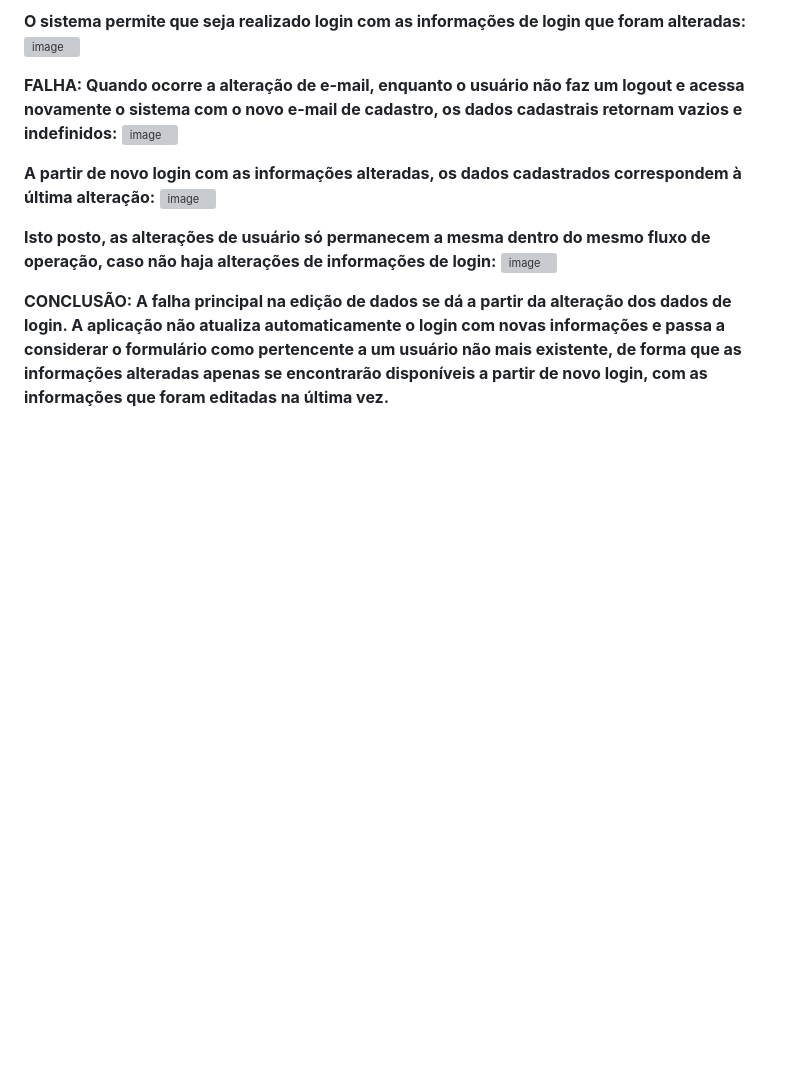
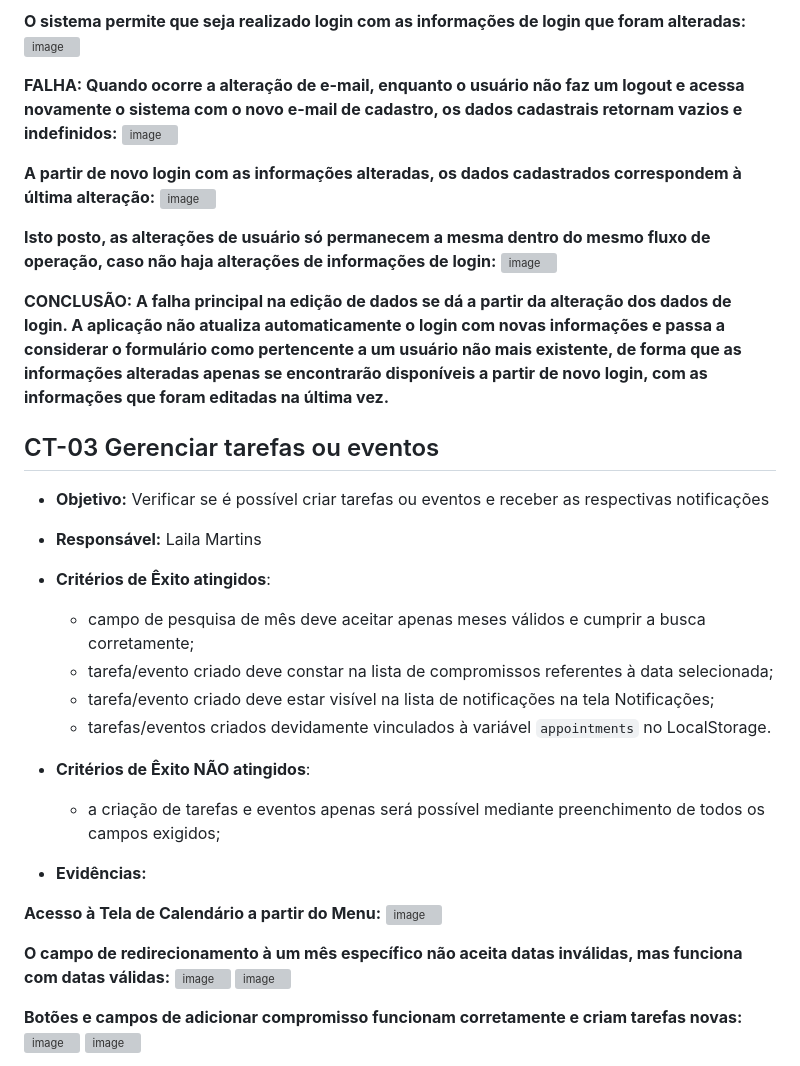
Before and after one commit to ICEI-PUC-Minas-PMV-ADS/E1-PROJ-WEB-T16-Time3-ProjDailyCare, a Markdown page: docs/09-Registro de Testes de Software.md, the part around the change printed below. GitHub-like rendering; blank space fills up the shorter version; grey boxes are pictures that could not be loaded.

```diff
--- a/docs/09-Registro de Testes de Software.md
+++ b/docs/09-Registro de Testes de Software.md
@@ -78,3 +78,29 @@ A presente seção trás as evidências dos testes realizados a partir dos 9 [Ca
 ![image](https://github.com/ICEI-PUC-Minas-PMV-ADS/E1-PROJ-WEB-T16-Time3-ProjDailyCare/assets/112430045/735669ce-cfac-4b64-84d8-7b94eb93378d)
 
 **CONCLUSÃO: A falha principal na edição de dados se dá a partir da alteração dos dados de login. A aplicação não atualiza automaticamente o login com novas informações e passa a considerar o formulário como pertencente a um usuário não mais existente, de forma que as informações alteradas apenas se encontrarão disponíveis a partir de novo login, com as informações que foram editadas na última vez.**
+
+## CT-03 Gerenciar tarefas ou eventos
+
+- **Objetivo:** Verificar se é possível criar tarefas ou eventos e receber as respectivas notificações
+- **Responsável:** Laila Martins
+- **Critérios de Êxito atingidos**:
+  - campo de pesquisa de mês deve aceitar apenas meses válidos e cumprir a busca corretamente;
+  - tarefa/evento criado deve constar na lista de compromissos referentes à data selecionada;
+  - tarefa/evento criado deve estar visível na lista de notificações na tela Notificações;
+  - tarefas/eventos criados devidamente vinculados à variável  `appointments` no LocalStorage.
+- **Critérios de Êxito NÃO atingidos**:
+  - a criação de tarefas e eventos apenas será possível mediante preenchimento de todos os campos exigidos;
+
+- **Evidências:**
+
+ **Acesso à Tela de Calendário a partir do Menu:**
+ ![image](https://github.com/ICEI-PUC-Minas-PMV-ADS/E1-PROJ-WEB-T16-Time3-ProjDailyCare/assets/112430045/bb9187fa-6b9a-4ca1-8e26-e92fe825403f)
+
+ **O campo de redirecionamento à um mês específico não aceita datas inválidas, mas funciona com datas válidas:**
+ ![image](https://github.com/ICEI-PUC-Minas-PMV-ADS/E1-PROJ-WEB-T16-Time3-ProjDailyCare/assets/112430045/6c424a9f-9a59-4900-8bc6-7fc9c2d4f02c)
+![image](https://github.com/ICEI-PUC-Minas-PMV-ADS/E1-PROJ-WEB-T16-Time3-ProjDailyCare/assets/112430045/9320c4f5-143c-4776-a17c-ff5504fab4e9)
+
+ **Botões e campos de adicionar compromisso funcionam corretamente e criam tarefas novas:**
+![image](https://github.com/ICEI-PUC-Minas-PMV-ADS/E1-PROJ-WEB-T16-Time3-ProjDailyCare/assets/112430045/c7c0d72a-e5ec-4960-aebd-1c628a785908)
+![image](https://github.com/ICEI-PUC-Minas-PMV-ADS/E1-PROJ-WEB-T16-Time3-ProjDailyCare/assets/112430045/3d53491b-76e3-4f46-bb81-666125653bed)
+
```
Also changed, not shown: other parts of docs/09-Registro de Testes de Software.md (+9 -0 lines).
